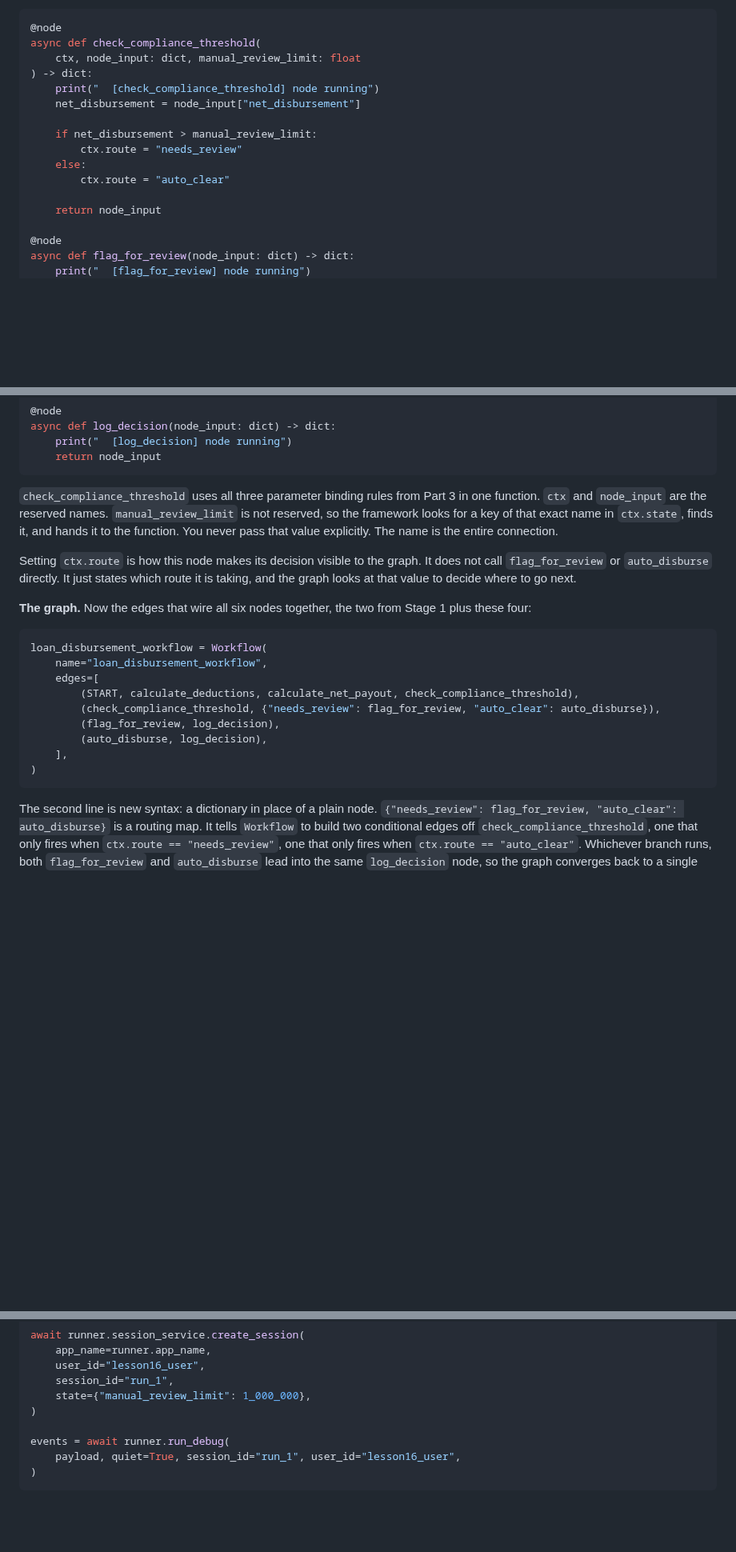
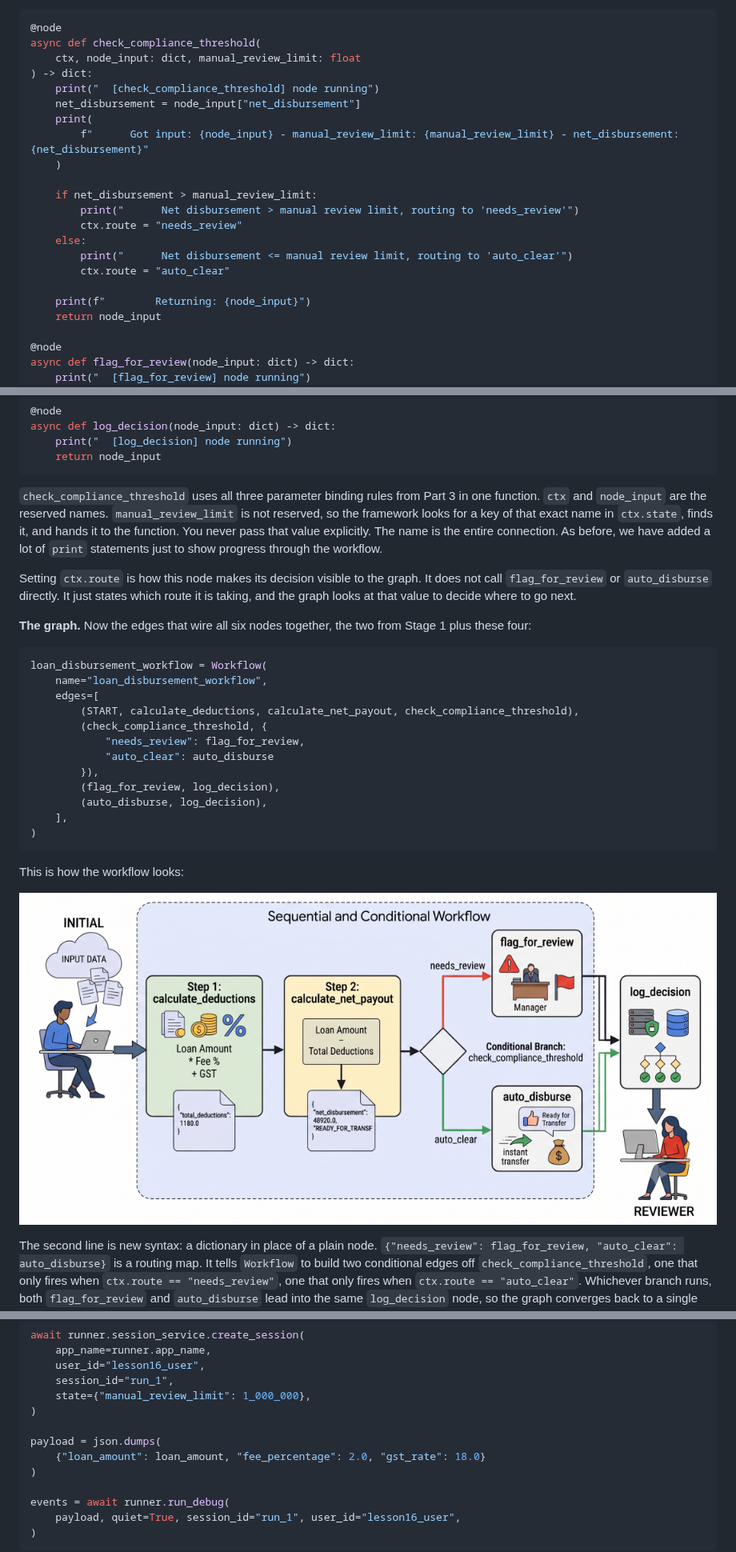
Before and after one commit to mjbhobe/adk2_tutorial, a Markdown page: blogs/Lesson16_GraphBasedWorkflows.md, 3 parts joined by grey strips. Shown at 80% size. Rendered like a GitHub page; pictures changed too: blogs/images/sequential_and_conditional_chain.png (added); blank space fills up the shorter version.

````diff
--- a/blogs/Lesson16_GraphBasedWorkflows.md
+++ b/blogs/Lesson16_GraphBasedWorkflows.md
@@ -177,12 +177,18 @@ async def check_compliance_threshold(
 ) -> dict:
     print("  [check_compliance_threshold] node running")
     net_disbursement = node_input["net_disbursement"]
+    print(
+        f"      Got input: {node_input} - manual_review_limit: {manual_review_limit} - net_disbursement: {net_disbursement}"
+    )
 
     if net_disbursement > manual_review_limit:
+        print("      Net disbursement > manual review limit, routing to 'needs_review'")
         ctx.route = "needs_review"
     else:
+        print("      Net disbursement <= manual review limit, routing to 'auto_clear'")
         ctx.route = "auto_clear"
 
+    print(f"        Returning: {node_input}")
     return node_input
 
 @node
@@ -203,7 +209,7 @@ async def log_decision(node_input: dict) -> dict:
     return node_input
 ```
 
-`check_compliance_threshold` uses all three parameter binding rules from Part 3 in one function. `ctx` and `node_input` are the reserved names. `manual_review_limit` is not reserved, so the framework looks for a key of that exact name in `ctx.state`, finds it, and hands it to the function. You never pass that value explicitly. The name is the entire connection.
+`check_compliance_threshold` uses all three parameter binding rules from Part 3 in one function. `ctx` and `node_input` are the reserved names. `manual_review_limit` is not reserved, so the framework looks for a key of that exact name in `ctx.state`, finds it, and hands it to the function. You never pass that value explicitly. The name is the entire connection. As before, we have added a lot of `print` statements just to show progress through the workflow.
 
 Setting `ctx.route` is how this node makes its decision visible to the graph. It does not call `flag_for_review` or `auto_disburse` directly. It just states which route it is taking, and the graph looks at that value to decide where to go next.
 
@@ -214,12 +220,19 @@ loan_disbursement_workflow = Workflow(
     name="loan_disbursement_workflow",
     edges=[
         (START, calculate_deductions, calculate_net_payout, check_compliance_threshold),
-        (check_compliance_threshold, {"needs_review": flag_for_review, "auto_clear": auto_disburse}),
+        (check_compliance_threshold, {
+            "needs_review": flag_for_review,
+            "auto_clear": auto_disburse
+        }),
         (flag_for_review, log_decision),
         (auto_disburse, log_decision),
     ],
 )
 ```
+
+This is how the workflow looks:
+
+![Sequential and Conditional Workflow](images/sequential_and_conditional_chain.png)
 
 The second line is new syntax: a dictionary in place of a plain node. `{"needs_review": flag_for_review, "auto_clear": auto_disburse}` is a routing map. It tells `Workflow` to build two conditional edges off `check_compliance_threshold`, one that only fires when `ctx.route == "needs_review"`, one that only fires when `ctx.route == "auto_clear"`. Whichever branch runs, both `flag_for_review` and `auto_disburse` lead into the same `log_decision` node, so the graph converges back to a single point no matter which path it took.
 
@@ -231,6 +244,10 @@ await runner.session_service.create_session(
     user_id="lesson16_user",
     session_id="run_1",
     state={"manual_review_limit": 1_000_000},
+)
+
+payload = json.dumps(
+    {"loan_amount": loan_amount, "fee_percentage": 2.0, "gst_rate": 18.0}
 )
 
 events = await runner.run_debug(
````
Also changed, not shown: other parts of blogs/Lesson16_GraphBasedWorkflows.md (+21 -35 lines), 2 other files.
